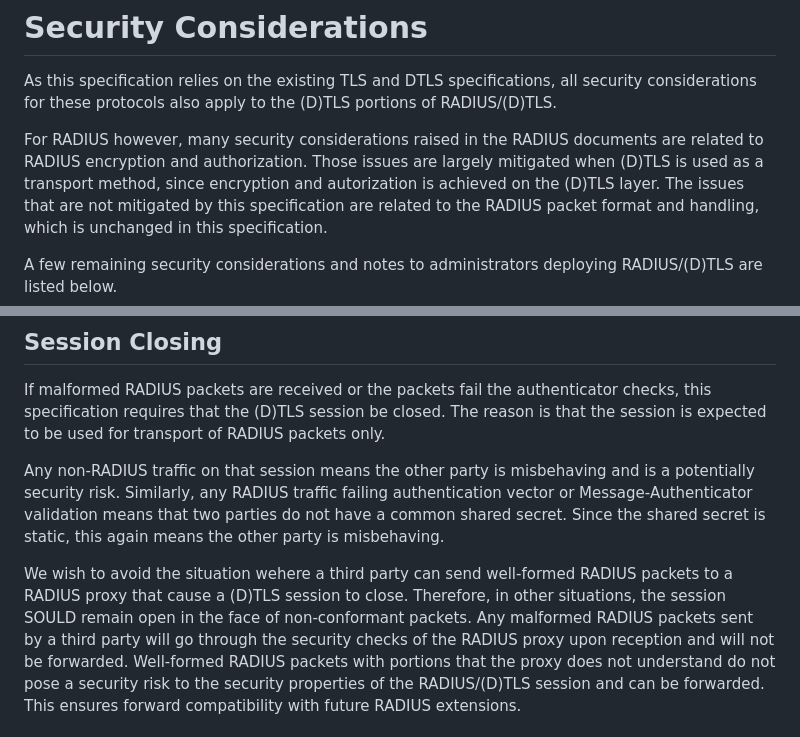
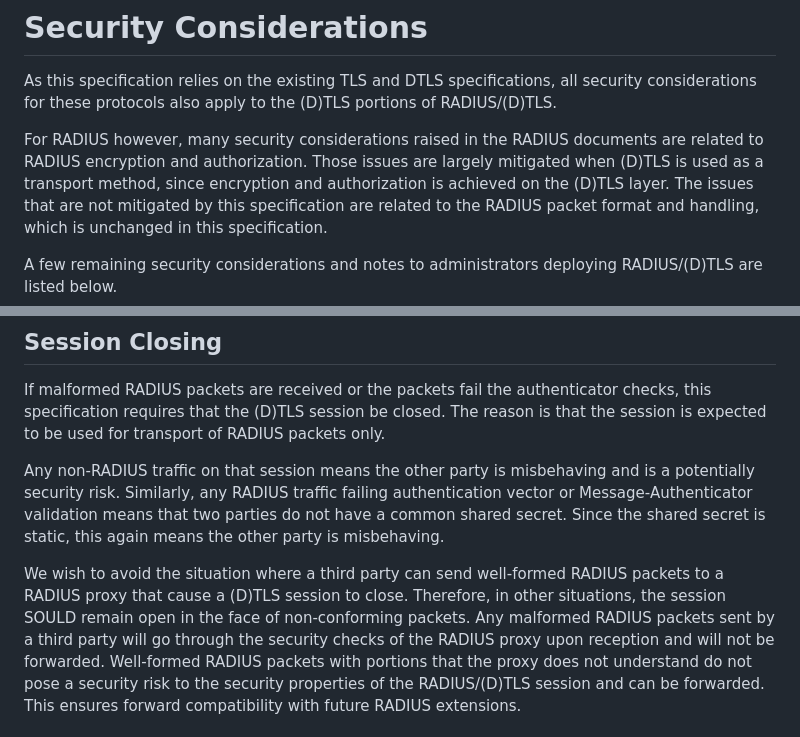
Before and after one commit to Janfred/draft-janfred-radext-radiusdtls-bis, a Markdown page: draft-janfred-radext-radiusdtls-bis.md, 2 parts joined by grey strips. GitHub-like rendering.

Commit message:
Fix typos

```diff
--- a/draft-janfred-radext-radiusdtls-bis.md
+++ b/draft-janfred-radext-radiusdtls-bis.md
@@ -630,7 +631,7 @@ This practice lowers the time and effort required to start a DTLS session with a
 As this specification relies on the existing TLS and DTLS specifications, all security considerations for these protocols also apply to the (D)TLS portions of RADIUS/(D)TLS.
 
 For RADIUS however, many security considerations raised in the RADIUS documents are related to RADIUS encryption and authorization.
-Those issues are largely mitigated when (D)TLS is used as a transport method, since encryption and autorization is achieved on the (D)TLS layer.
+Those issues are largely mitigated when (D)TLS is used as a transport method, since encryption and authorization is achieved on the (D)TLS layer.
 The issues that are not mitigated by this specification are related to the RADIUS packet format and handling, which is unchanged in this specification.
 
 A few remaining security considerations and notes to administrators deploying RADIUS/(D)TLS are listed below.
@@ -683,8 +684,8 @@ Any non-RADIUS traffic on that session means the other party is misbehaving and
 Similarly, any RADIUS traffic failing authentication vector or Message-Authenticator validation means that two parties do not have a common shared secret.
 Since the shared secret is static, this again means the other party is misbehaving.
 
-We wish to avoid the situation wehere a third party can send well-formed RADIUS packets to a RADIUS proxy that cause a (D)TLS session to close.
-Therefore, in other situations, the session SOULD remain open in the face of non-conformant packets.
+We wish to avoid the situation where a third party can send well-formed RADIUS packets to a RADIUS proxy that cause a (D)TLS session to close.
+Therefore, in other situations, the session SOULD remain open in the face of non-conforming packets.
 Any malformed RADIUS packets sent by a third party will go through the security checks of the RADIUS proxy upon reception and will not be forwarded.
 Well-formed RADIUS packets with portions that the proxy does not understand do not pose a security risk to the security properties of the RADIUS/(D)TLS session and can be forwarded.
 This ensures forward compatibility with future RADIUS extensions.
```
Also changed, not shown: other parts of draft-janfred-radext-radiusdtls-bis.md (+1 -0 lines).
